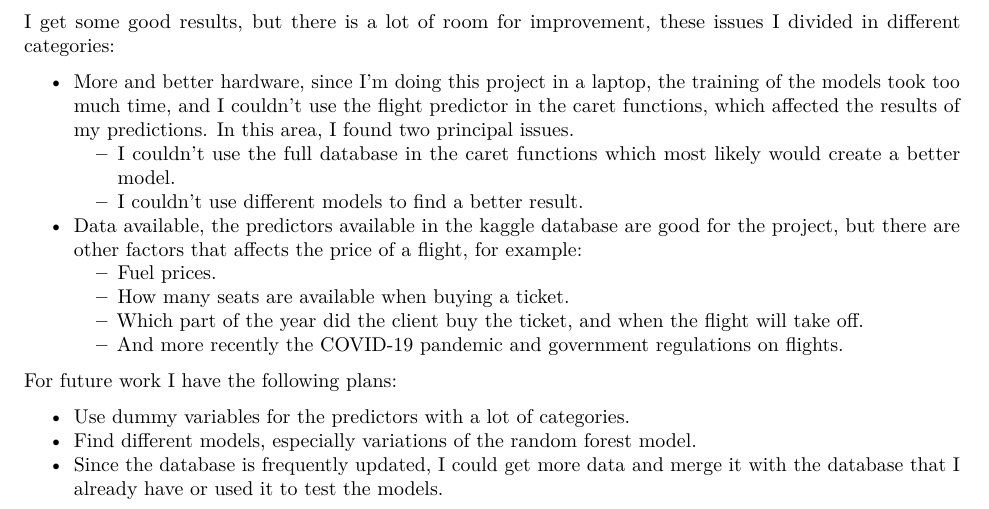
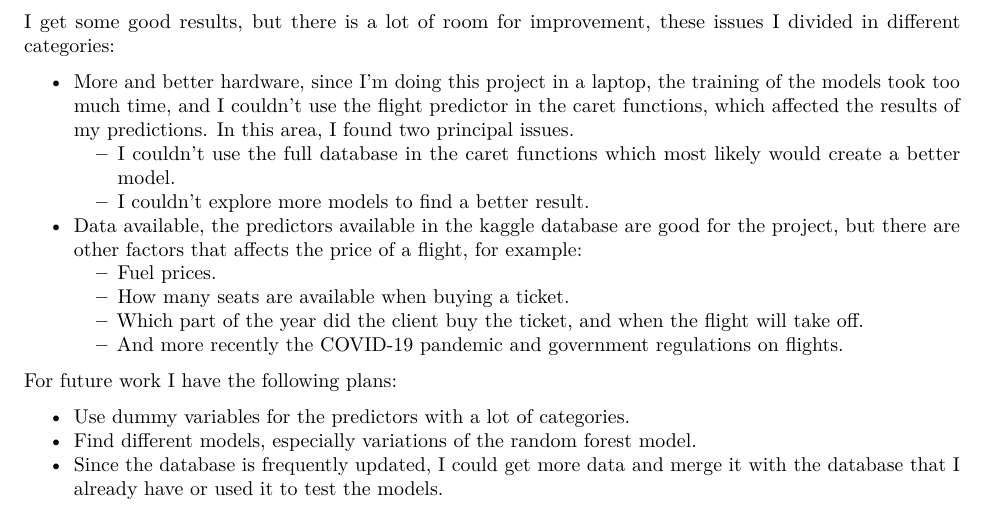
Before and after one commit to AndreeFlores/FlightPricePrediction, an R Markdown document (Flight price prediction.Rmd): part of page 16 of 16, cut so that both start at the same text. Rendered offline with R 4.5, knitr and Pandoc, then LaTeX, with nearby package versions; some code elsewhere in the file could not run offline.

Commit message:
Change in the conclusion

```diff
--- a/Flight price prediction.Rmd
+++ b/Flight price prediction.Rmd
@@ -656,7 +656,7 @@ I get some good results, but there is a lot of room for improvement, these issue
 
 + More and better hardware, since I'm doing this project in a laptop, the training of the models took too much time, and I couldn't use the flight predictor in the caret functions, which affected the results of my predictions. In this area, I found two principal issues.
   * I couldn't use the full database in the caret functions which most likely would create a better model.
-  * I couldn't use different models to find a better result.
+  * I couldn't explore more models to find a better result.
 + Data available, the predictors available in the kaggle database are good for the project, but there are other factors that affects the price of a flight, for example:
   * Fuel prices.
   * How many seats are available when buying a ticket.
```
Also changed, not shown: Flight-price-prediction.pdf.
